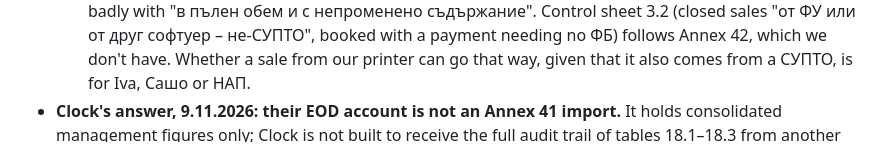
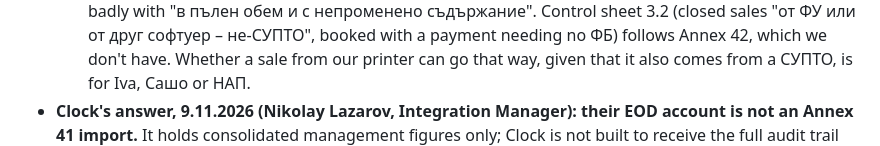
Before and after one commit to TanevAnton/raya-garden, a Markdown page: docs/qr-ordering/SUPTO-ANNEX29.md, the part around the change. GitHub-like rendering.

Commit message:
Who at Clock answered on Annex 41
Co-Authored-By: Claude Fable 5.2 <noreply@anthropic.com>

```diff
--- a/docs/qr-ordering/SUPTO-ANNEX29.md
+++ b/docs/qr-ordering/SUPTO-ANNEX29.md
@@ -123,7 +123,7 @@ so Clock's reports hold the restaurant's whole turnover:
   with a payment needing no ФБ) follows Annex 42, which we don't have. Whether a
   sale from our printer can go that way, given that it also comes from a СУПТО, is
   for Iva, Сашо or НАП.
-- **Clock's answer, 9.11.2026: their EOD account is not an Annex 41 import.** It
+- **Clock's answer, 9.11.2026 (Nikolay Lazarov, Integration Manager): their EOD account is not an Annex 41 import.** It
   holds consolidated management figures only; Clock is not built to receive the
   full audit trail of tables 18.1–18.3 from another СУПТО. The УНП, the full
   history and the stornos stay in our system, which reports to НАП; they keep
```
